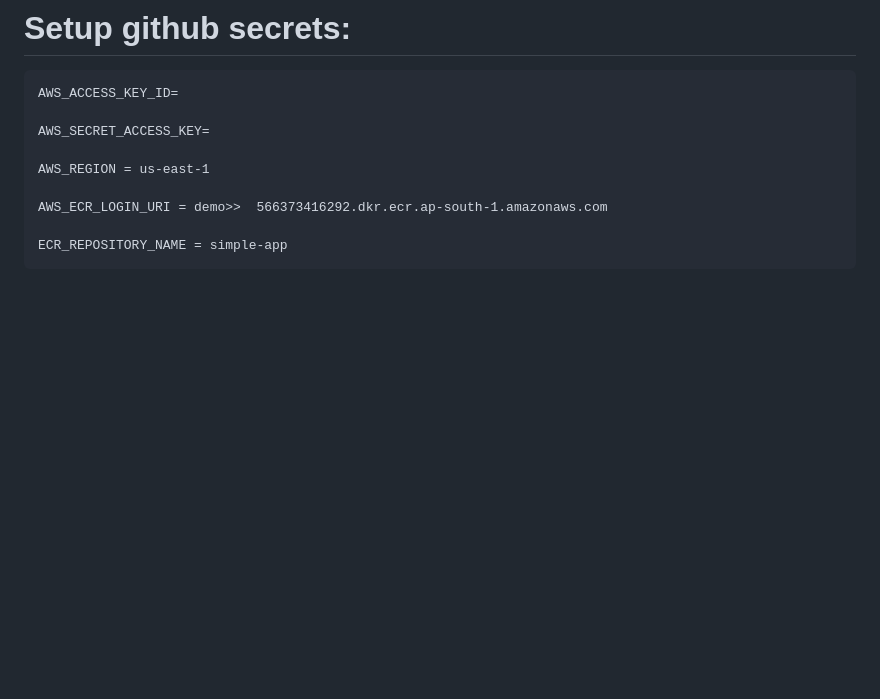
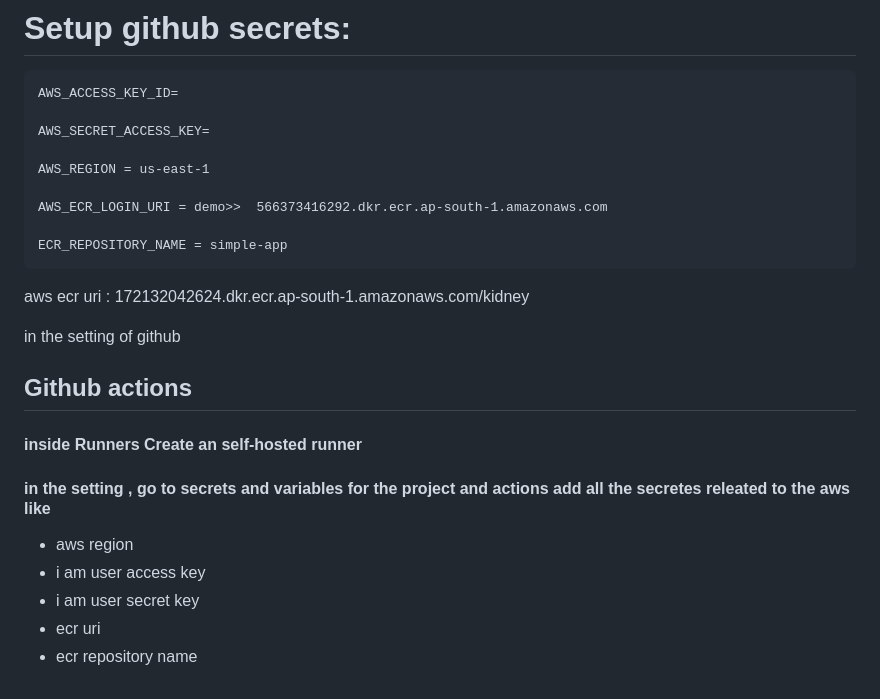
Before and after one commit to ethyne2666/kidney-Disease-Classification-MLflow-DVC, a Markdown page: README.md, the part around the change. Rendered like a GitHub page; blank space fills up the shorter version.

Commit message:
configured the aws details

````diff
--- a/README.md
+++ b/README.md
@@ -186,3 +186,19 @@ AWS_ECR_LOGIN_URI = demo>>  566373416292.dkr.ecr.ap-south-1.amazonaws.com
 
 ECR_REPOSITORY_NAME = simple-app
 ```
+
+
+
+aws ecr uri : 172132042624.dkr.ecr.ap-south-1.amazonaws.com/kidney<br>
+
+in the setting of github<br>
+
+## Github actions
+
+#### inside Runners Create an self-hosted runner
+#### in the setting , go to secrets and variables for the project and actions add all the secretes releated to the aws like
+ - aws region
+ - i am user access key
+ - i am user secret key
+ - ecr uri
+ - ecr repository name
````
